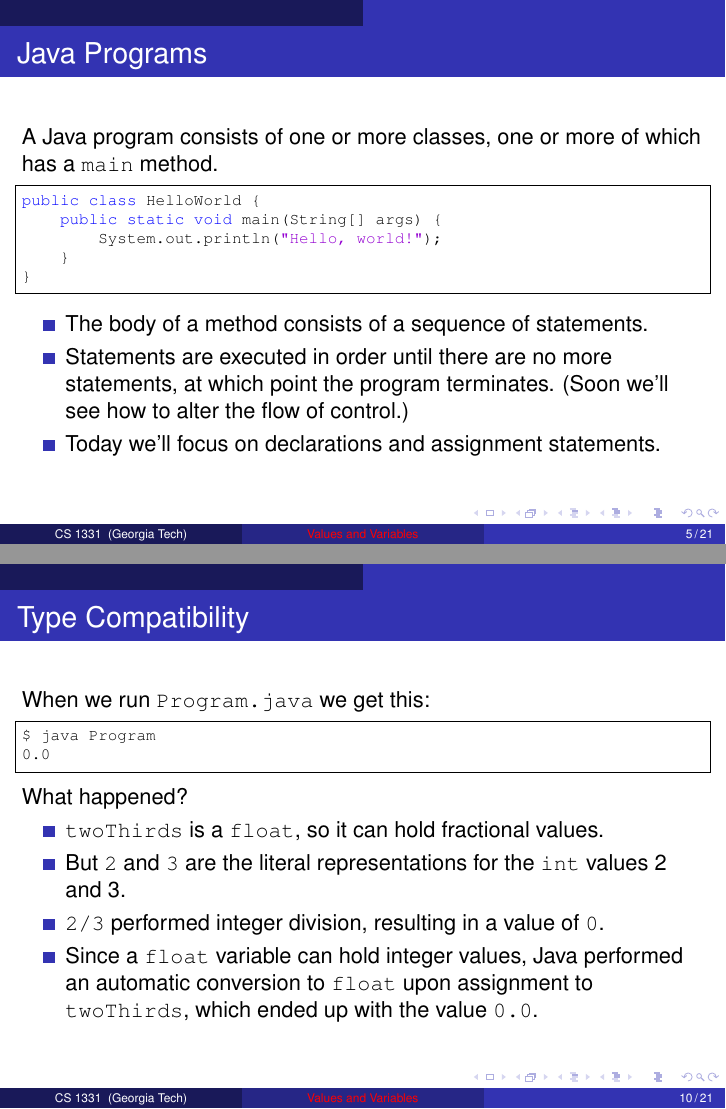
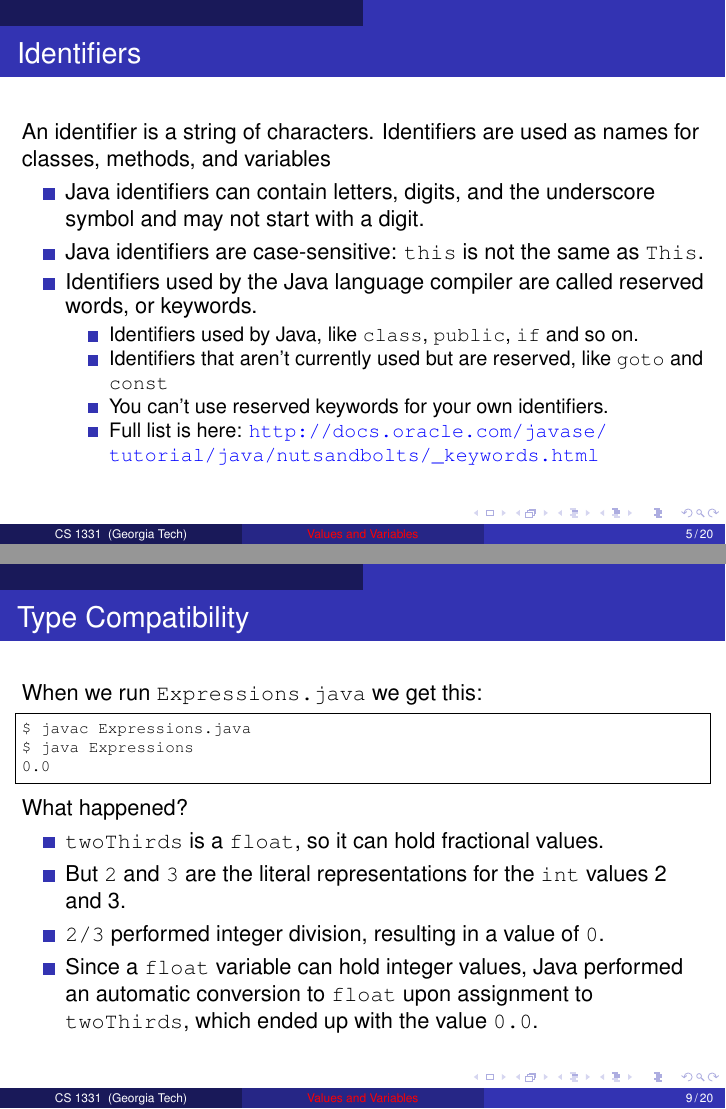
Before and after one commit to cs1331/cs1331.github.io.old, LaTeX slides (slides/values-variables.tex): pages 5 and 10 of 21 before the commit and pages 5 and 9 of 20 after it, joined at a grey line. Compiled offline with pdfLaTeX.

Commit message:
Removed redundant slided. Updated reference to Expressions.java.

```diff
--- a/slides/values-variables.tex
+++ b/slides/values-variables.tex
@@ -87,28 +87,6 @@ public class CourseAverage {
 
 
 %------------------------------------------------------------------------
-\begin{frame}[fragile]{Java Programs}
-
-
-A Java program consists of one or more classes, one or more of which has a {\tt main} method.
-\begin{lstlisting}[language=Java]
-public class HelloWorld {
-    public static void main(String[] args) {
-        System.out.println("Hello, world!");
-    }
-}
-\end{lstlisting}
-\begin{itemize}
-\item The body of a method consists of a sequence of statements.
-\item Statements are executed in order until there are no more statements, at which point the program terminates. (Soon we'll see how to alter the flow of control.)
-\item Today we'll focus on declarations and assignment statements.
-\end{itemize}
-
-\end{frame}
-%------------------------------------------------------------------------
-
-
-%------------------------------------------------------------------------
 \begin{frame}[fragile]{Identifiers}
 
 
@@ -214,12 +192,15 @@ Run \link{\code/Expressions.java}{Expressions.java} and see what it prints.
 \begin{frame}[fragile]{Type Compatibility}
 
 
-When we run {\tt Program.java} we get this:
+When we run {\tt Expressions.java} we get this:
 \begin{lstlisting}[language=Java]
-$ java Program
+$ javac Expressions.java
+$ java Expressions
 0.0
 \end{lstlisting}
+
 What happened?
+
 \begin{itemize}
 \item {\tt twoThirds} is a {\tt float}, so it can hold fractional values.
 \item But {\tt 2} and {\tt 3} are the literal representations for the {\tt int} values 2 and 3.
```
Also changed, not shown: slides/values-variables.pdf, slides/values-variables.tex (4 more changed lines).
